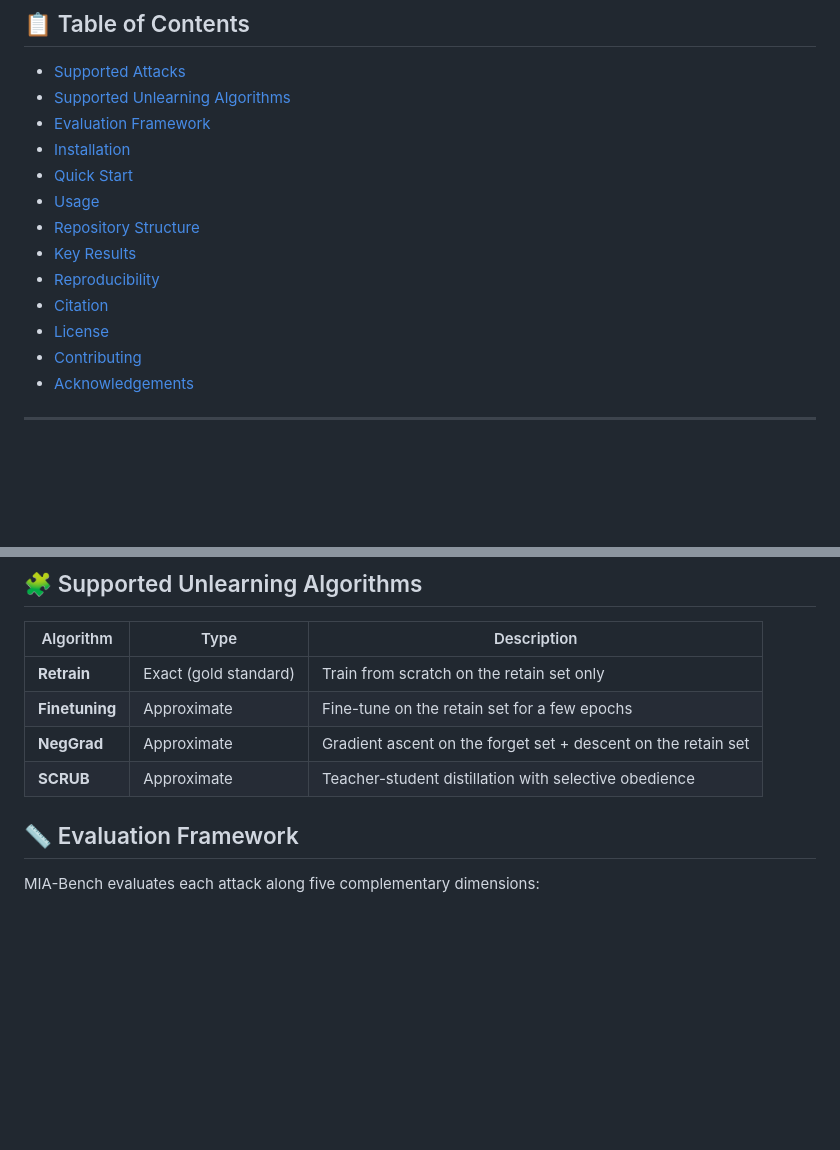
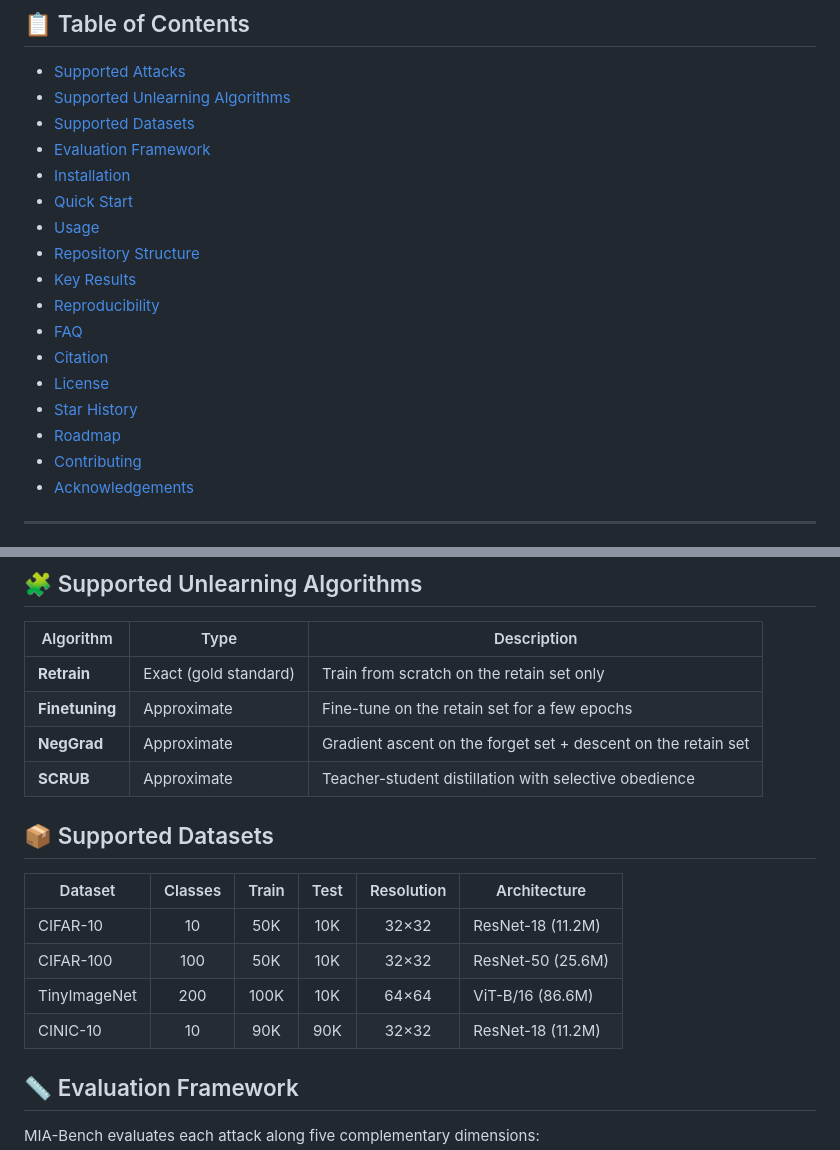
Before and after one commit to keke2510/MIA-benchmark, a Markdown page: README.md, 2 parts joined by grey strips. GitHub-like rendering; blank space fills up the shorter version.

```diff
--- a/README.md
+++ b/README.md
@@ -58,6 +58,7 @@ Existing MIA-on-unlearning studies are hard to compare — they use different fo
 
 - [Supported Attacks](#-supported-attacks)
 - [Supported Unlearning Algorithms](#-supported-unlearning-algorithms)
+- [Supported Datasets](#-supported-datasets)
 - [Evaluation Framework](#-evaluation-framework)
 - [Installation](#-installation)
 - [Quick Start](#-quick-start)
@@ -65,8 +66,11 @@ Existing MIA-on-unlearning studies are hard to compare — they use different fo
 - [Repository Structure](#-repository-structure)
 - [Key Results](#-key-results)
 - [Reproducibility](#-reproducibility)
+- [FAQ](#-faq)
 - [Citation](#-citation)
 - [License](#-license)
+- [Star History](#-star-history)
+- [Roadmap](#-roadmap)
 - [Contributing](#-contributing)
 - [Acknowledgements](#-acknowledgements)
 
@@ -91,6 +95,15 @@ Existing MIA-on-unlearning studies are hard to compare — they use different fo
 | **Finetuning** | Approximate | Fine-tune on the retain set for a few epochs |
 | **NegGrad** | Approximate | Gradient ascent on the forget set + descent on the retain set |
 | **SCRUB** | Approximate | Teacher-student distillation with selective obedience |
+
+## 📦 Supported Datasets
+
+| Dataset | Classes | Train | Test | Resolution | Architecture |
+|---------|:-------:|:-----:|:----:|:----------:|--------------|
+| CIFAR-10 | 10 | 50K | 10K | 32×32 | ResNet-18 (11.2M) |
+| CIFAR-100 | 100 | 50K | 10K | 32×32 | ResNet-50 (25.6M) |
+| TinyImageNet | 200 | 100K | 10K | 64×64 | ViT-B/16 (86.6M) |
+| CINIC-10 | 10 | 90K | 90K | 32×32 | ResNet-18 (11.2M) |
 
 ## 📏 Evaluation Framework
 
```
Also changed, not shown: other parts of README.md (+52 -0 lines).
